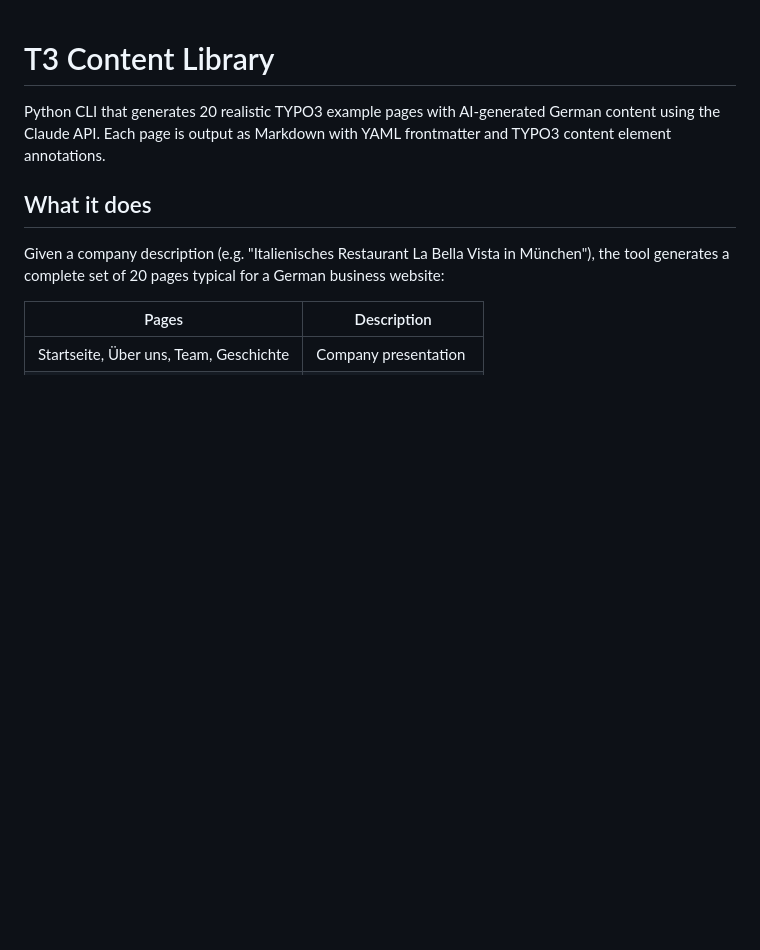
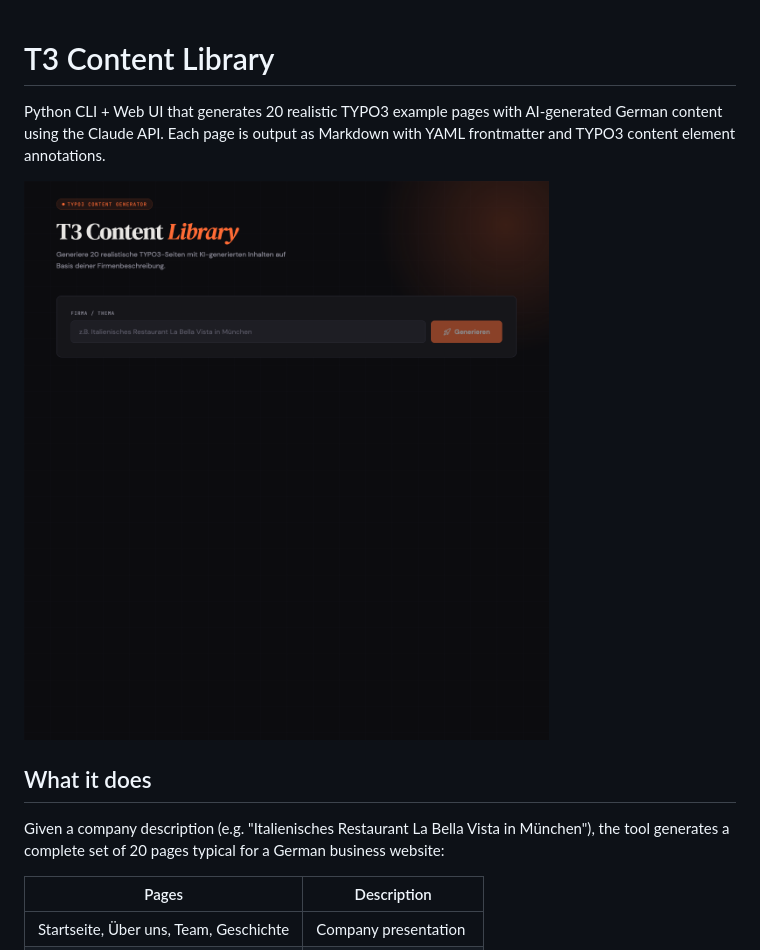
Before and after one commit to dkd-dobberkau/t3-content-library, a Markdown page: README.md, the part around one of its changes. Drawn GitHub-style; pictures changed too: docs/screenshots/01-start.png (added); blank space fills up the shorter version.

```diff
--- a/README.md
+++ b/README.md
@@ -1,6 +1,8 @@
 # T3 Content Library
 
-Python CLI that generates 20 realistic TYPO3 example pages with AI-generated German content using the Claude API. Each page is output as Markdown with YAML frontmatter and TYPO3 content element annotations.
+Python CLI + Web UI that generates 20 realistic TYPO3 example pages with AI-generated German content using the Claude API. Each page is output as Markdown with YAML frontmatter and TYPO3 content element annotations.
+
+![Start](docs/screenshots/01-start.png)
 
 ## What it does
 
```
Also changed, not shown: other parts of README.md (+58 -7 lines), docs/screenshots/02-progress.png (added), docs/screenshots/03-results.png (added), 14 other files.
